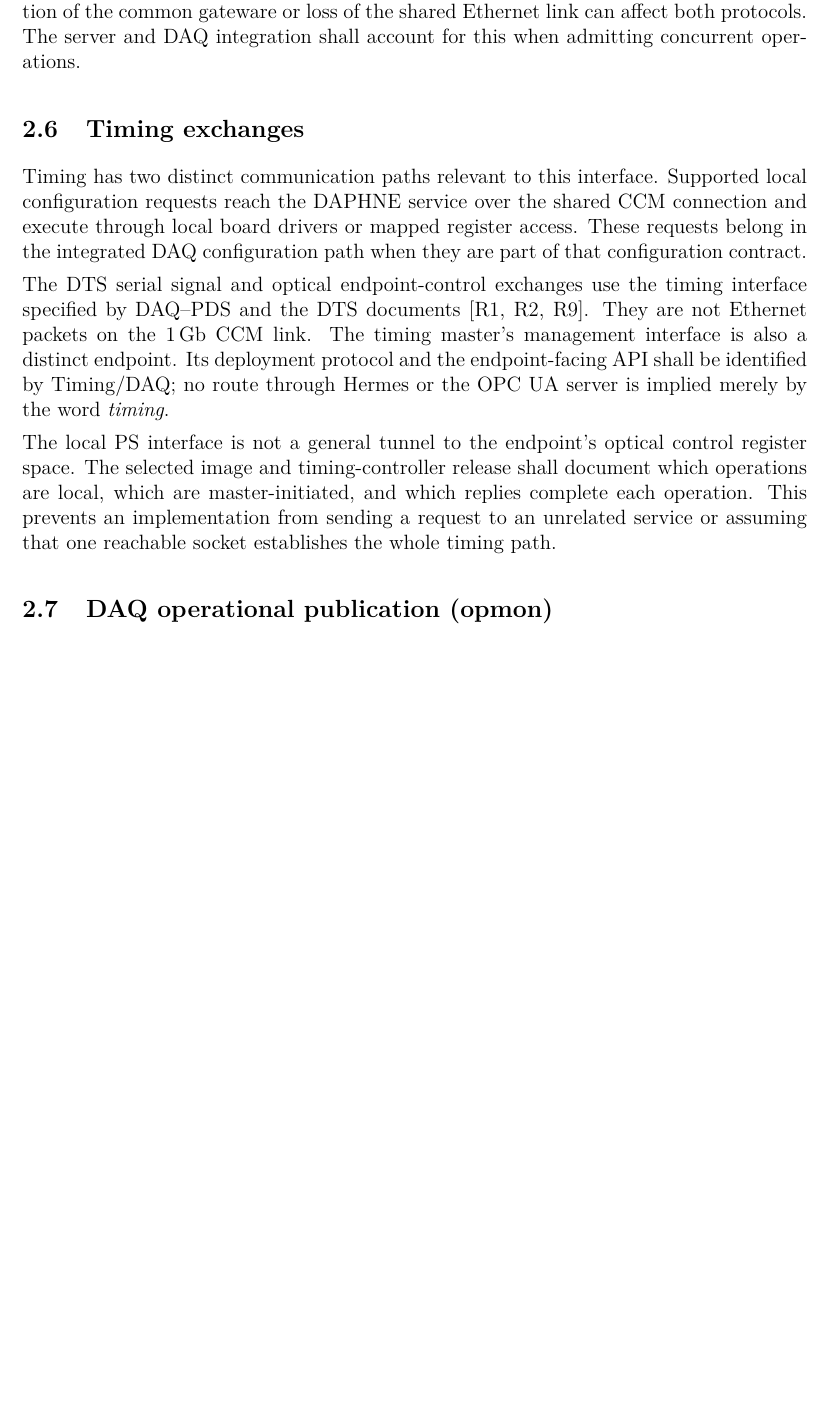
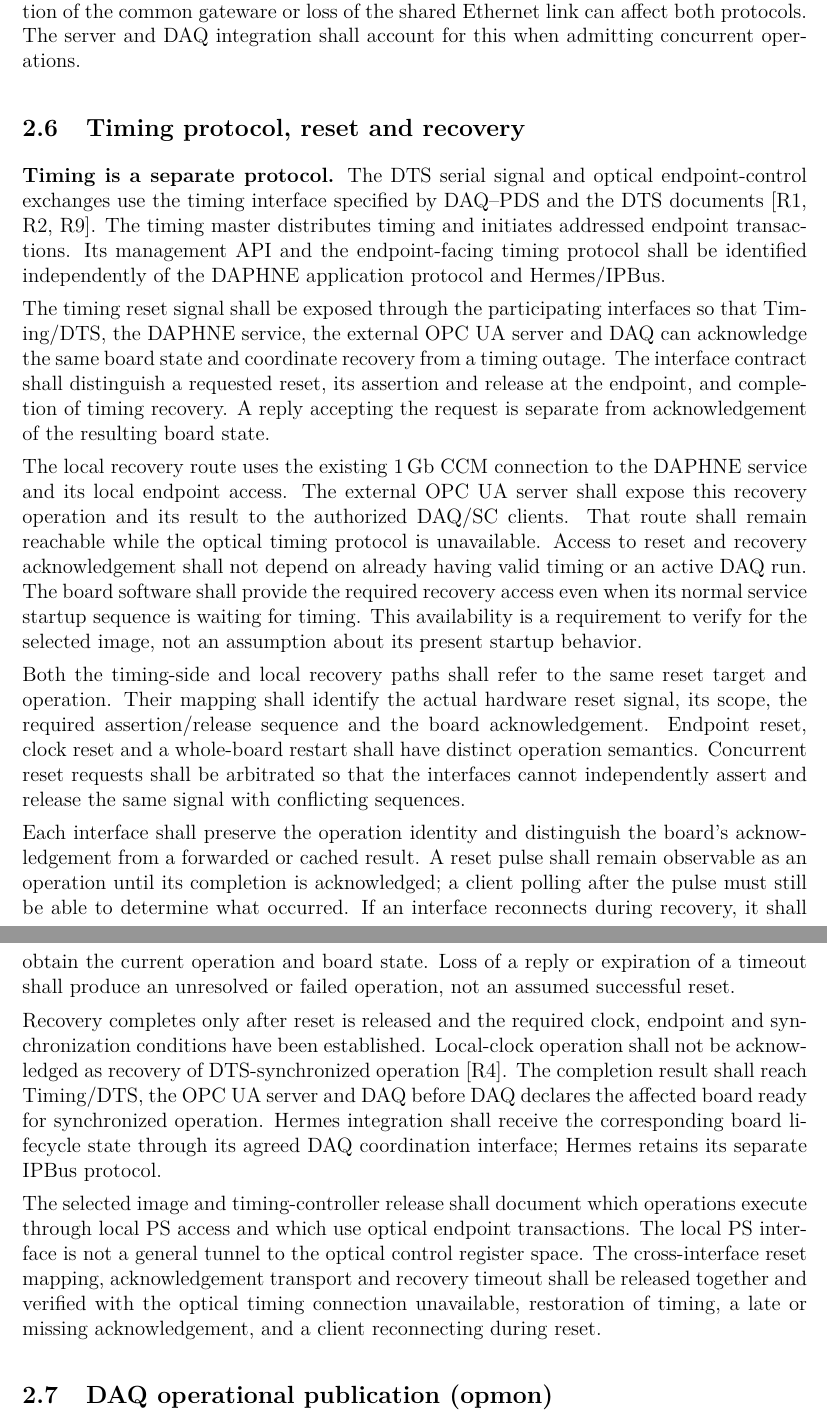
Before and after one commit to marroyav/icd-sc-pds, a LaTeX document (main.tex, which reads sections/02_protocols.tex): part of page 10 of 14 before the commit and two parts of pages 10 and 11 of 15 after it, the two joined at a grey line, cut so that both start at the same text, the shorter picture padded with empty space. Compiled offline with pdfLaTeX.

Commit message:
Define timing reset acknowledgement and outage recovery interfaces

```diff
--- a/sections/02_protocols.tex
+++ b/sections/02_protocols.tex
@@ -183,27 +183,65 @@ Reconfiguration of the common gateware or loss of the shared Ethernet link
 can affect both protocols. The server and DAQ integration shall account for
 this when admitting concurrent operations.
 
-\subsection{Timing exchanges}
+\subsection{Timing protocol, reset and recovery}
+\label{sec:timing}
 
-Timing has two distinct communication paths relevant to this interface.
-Supported local configuration requests reach the DAPHNE service over the
-shared CCM connection and execute through local board drivers or mapped
-register access. These requests belong in the integrated DAQ configuration
-path when they are part of that configuration contract.
+\textbf{Timing is a separate protocol.} The DTS serial signal and optical
+endpoint-control exchanges use the timing interface specified by DAQ--PDS
+and the DTS documents [R1, R2, R9]. The timing master distributes timing and
+initiates addressed endpoint transactions. Its management API and the
+endpoint-facing timing protocol shall be identified independently of the
+DAPHNE application protocol and Hermes/IPBus.
 
-The DTS serial signal and optical endpoint-control exchanges use the timing
-interface specified by DAQ--PDS and the DTS documents [R1, R2, R9]. They are
-not Ethernet packets on the 1\,Gb CCM link. The timing master's management
-interface is also a distinct endpoint. Its deployment protocol and the
-endpoint-facing API shall be identified by Timing/DAQ; no route through
-Hermes or the OPC UA server is implied merely by the word \emph{timing}.
+The timing reset signal shall be exposed through the participating interfaces
+so that Timing/DTS, the DAPHNE service, the external OPC UA server and DAQ can
+acknowledge the same board state and coordinate recovery from a timing outage.
+The interface contract shall distinguish a requested reset, its assertion and
+release at the endpoint, and completion of timing recovery. A reply accepting
+the request is separate from acknowledgement of the resulting board state.
 
-The local PS interface is not a general tunnel to the endpoint's optical
-control register space. The selected image and timing-controller release
-shall document which operations are local, which are master-initiated, and
-which replies complete each operation. This prevents an implementation from
-sending a request to an unrelated service or assuming that one reachable
-socket establishes the whole timing path.
+The local recovery route uses the existing 1\,Gb CCM connection to the DAPHNE
+service and its local endpoint access. The external OPC UA server shall
+expose this recovery operation and its result to the authorized DAQ/SC clients.
+That route shall remain reachable while the optical timing protocol is
+unavailable. Access to reset and recovery acknowledgement shall not depend on
+already having valid timing or an active DAQ run. The board software shall
+provide the required recovery access even when its normal service startup
+sequence is waiting for timing. This availability is a requirement to verify
+for the selected image, not an assumption about its present startup behavior.
+
+Both the timing-side and local recovery paths shall refer to the same reset
+target and operation. Their mapping shall identify the actual hardware reset
+signal, its scope, the required assertion/release sequence and the board
+acknowledgement. Endpoint reset, clock reset and a whole-board restart shall
+have distinct operation semantics. Concurrent reset requests shall be
+arbitrated so that the interfaces cannot independently assert and release
+the same signal with conflicting sequences.
+
+Each interface shall preserve the operation identity and distinguish the
+board's acknowledgement from a forwarded or cached result. A reset pulse
+shall remain observable as an operation until its completion is acknowledged;
+a client polling after the pulse must still be able to determine what occurred.
+If an interface reconnects during recovery, it shall obtain the current
+operation and board state. Loss of a reply or expiration of a timeout shall
+produce an unresolved or failed operation, not an assumed successful reset.
+
+Recovery completes only after reset is released and the required clock,
+endpoint and synchronization conditions have been established. Local-clock
+operation shall not be acknowledged as recovery of DTS-synchronized operation
+[R4]. The completion result shall reach Timing/DTS, the OPC UA server and DAQ
+before DAQ declares the affected board ready for synchronized operation.
+Hermes integration shall receive the corresponding board lifecycle state
+through its agreed DAQ coordination interface; Hermes retains its separate
+IPBus protocol.
+
+The selected image and timing-controller release shall document which
+operations execute through local PS access and which use optical endpoint
+transactions. The local PS interface is not a general tunnel to the optical
+control register space. The cross-interface reset mapping, acknowledgement
+transport and recovery timeout shall be released together and verified with
+the optical timing connection unavailable, restoration of timing, a late or
+missing acknowledgement, and a client reconnecting during reset.
 
 \subsection{DAQ operational publication (opmon)}
 
```
Also changed, not shown: VALIDATION.md (+3 -2 lines), sections/references.tex (+4 -2 lines), README.md, main.pdf, sections/02_protocols.tex (6 more changed lines), 1 other file.
